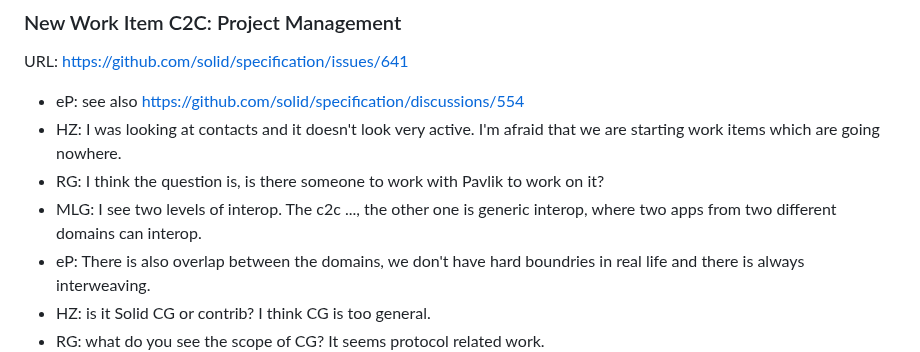
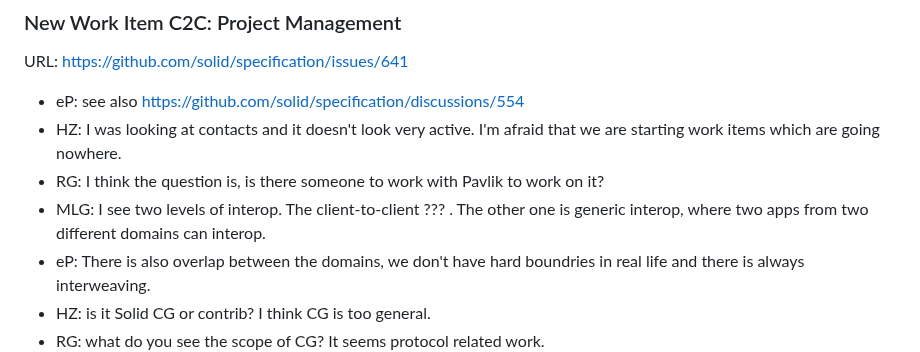
Before and after one commit to solid/specification, a Markdown page: meetings/2024-04-10.md, the part around the change. Rendered like a GitHub page.

Commit message:
Update meetings/2024-04-10.md
Co-authored-by: Ted Thibodeau Jr <tthibodeau@openlinksw.com>

```diff
--- a/meetings/2024-04-10.md
+++ b/meetings/2024-04-10.md
@@ -104,7 +104,7 @@ URL: https://github.com/solid/specification/issues/641
 * eP: see also https://github.com/solid/specification/discussions/554
 * HZ: I was looking at contacts and it doesn't look very active. I'm afraid that we are starting work items which are going nowhere.
 * RG: I think the question is, is there someone to work with Pavlik to work on it?
-* MLG: I see two levels of interop. The c2c ..., the other one is generic interop, where two apps from two different domains can interop.
+* MLG: I see two levels of interop. The client-to-client ??? . The other one is generic interop, where two apps from two different domains can interop.
 * eP: There is also overlap between the domains, we don't have hard boundries in real life and there is always interweaving.
 * HZ: is it Solid CG or contrib? I think CG is too general.
 * RG: what do you see the scope of CG? It seems protocol related work.
```
